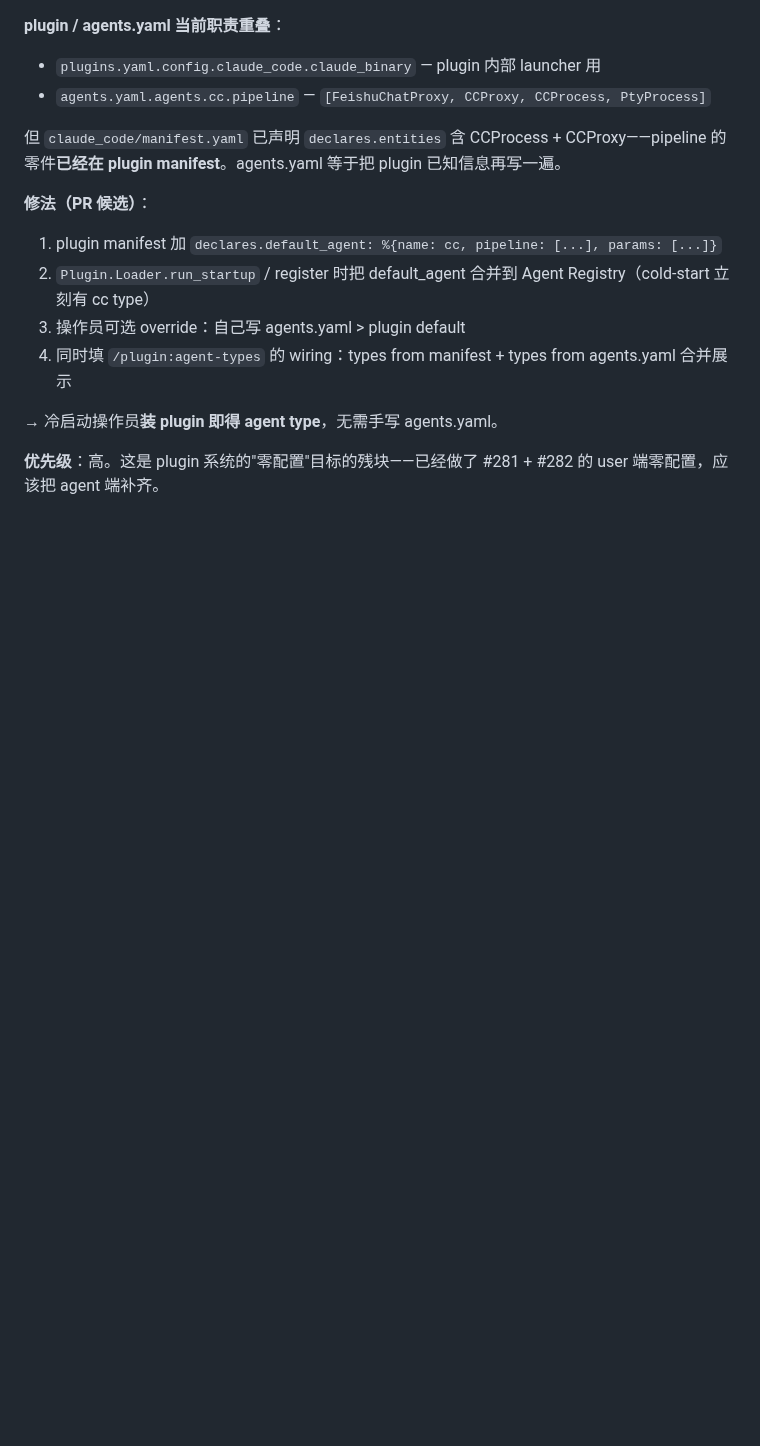
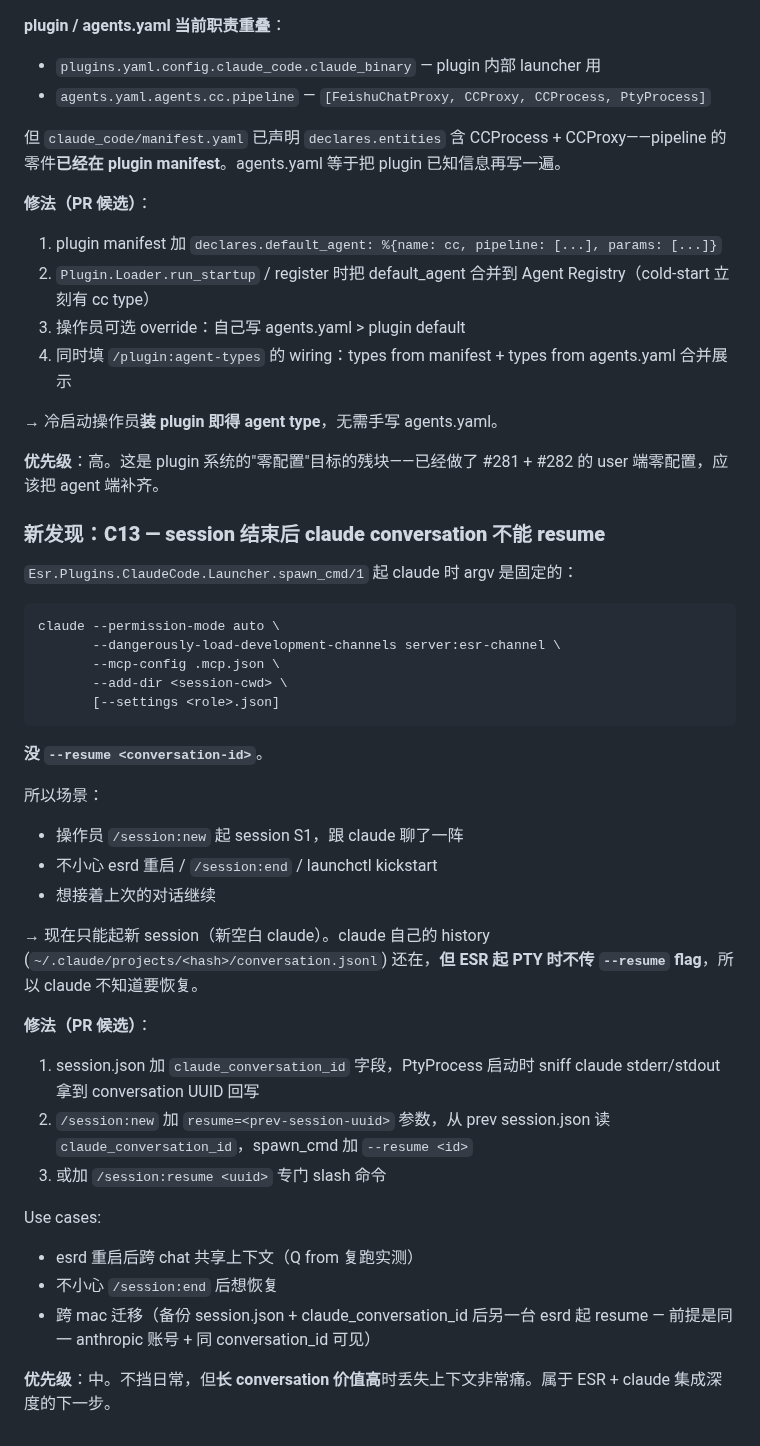
Before and after one commit to ezagent42/esr, a Markdown page: docs/notes/2026-05-09-cold-start-walkthrough-1.md, the part around the change. Rendered like a GitHub page; blank space fills up the shorter version.

Commit message:
docs(notes): record C13 — session resume not threaded to claude --resume

````diff
--- a/docs/notes/2026-05-09-cold-start-walkthrough-1.md
+++ b/docs/notes/2026-05-09-cold-start-walkthrough-1.md
@@ -242,3 +242,34 @@ runtime 影响：当前 0（FileLoader 用 users.yaml 当 canonical，user.json
 → 冷启动操作员**装 plugin 即得 agent type**，无需手写 agents.yaml。
 
 **优先级**：高。这是 plugin 系统的"零配置"目标的残块——已经做了 #281 + #282 的 user 端零配置，应该把 agent 端补齐。
+
+### 新发现：**C13 — session 结束后 claude conversation 不能 resume**
+
+`Esr.Plugins.ClaudeCode.Launcher.spawn_cmd/1` 起 claude 时 argv 是固定的：
+```
+claude --permission-mode auto \
+       --dangerously-load-development-channels server:esr-channel \
+       --mcp-config .mcp.json \
+       --add-dir <session-cwd> \
+       [--settings <role>.json]
+```
+**没 `--resume <conversation-id>`**。
+
+所以场景：
+- 操作员 `/session:new` 起 session S1，跟 claude 聊了一阵
+- 不小心 esrd 重启 / `/session:end` / launchctl kickstart
+- 想接着上次的对话继续
+
+→ 现在只能起新 session（新空白 claude）。claude 自己的 history (`~/.claude/projects/<hash>/conversation.jsonl`) 还在，**但 ESR 起 PTY 时不传 `--resume` flag**，所以 claude 不知道要恢复。
+
+**修法（PR 候选）**：
+1. session.json 加 `claude_conversation_id` 字段，PtyProcess 启动时 sniff claude stderr/stdout 拿到 conversation UUID 回写
+2. `/session:new` 加 `resume=<prev-session-uuid>` 参数，从 prev session.json 读 `claude_conversation_id`，spawn_cmd 加 `--resume <id>`
+3. 或加 `/session:resume <uuid>` 专门 slash 命令
+
+Use cases:
+- esrd 重启后跨 chat 共享上下文（Q from 复跑实测）
+- 不小心 `/session:end` 后想恢复
+- 跨 mac 迁移（备份 session.json + claude_conversation_id 后另一台 esrd 起 resume — 前提是同一 anthropic 账号 + 同 conversation_id 可见）
+
+**优先级**：中。不挡日常，但**长 conversation 价值高**时丢失上下文非常痛。属于 ESR + claude 集成深度的下一步。
````
